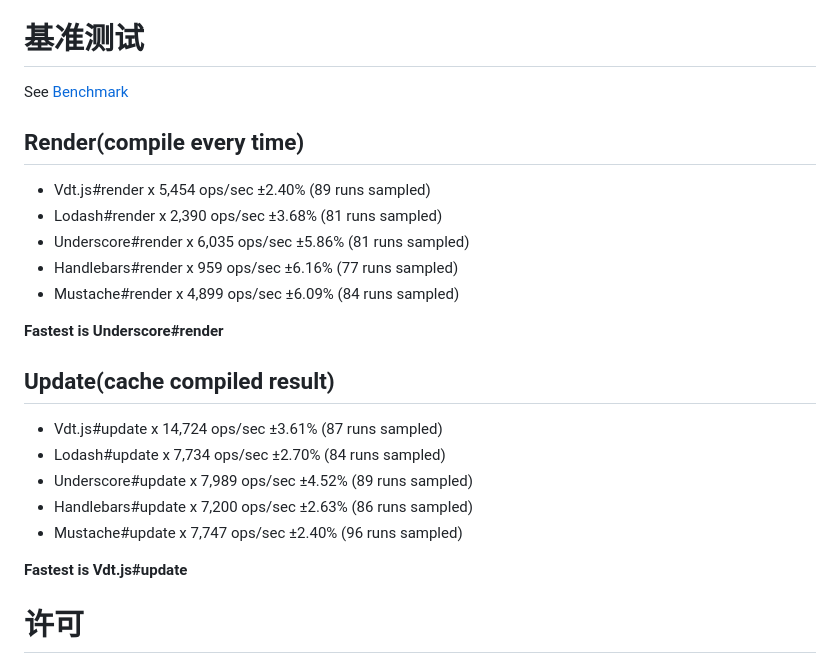
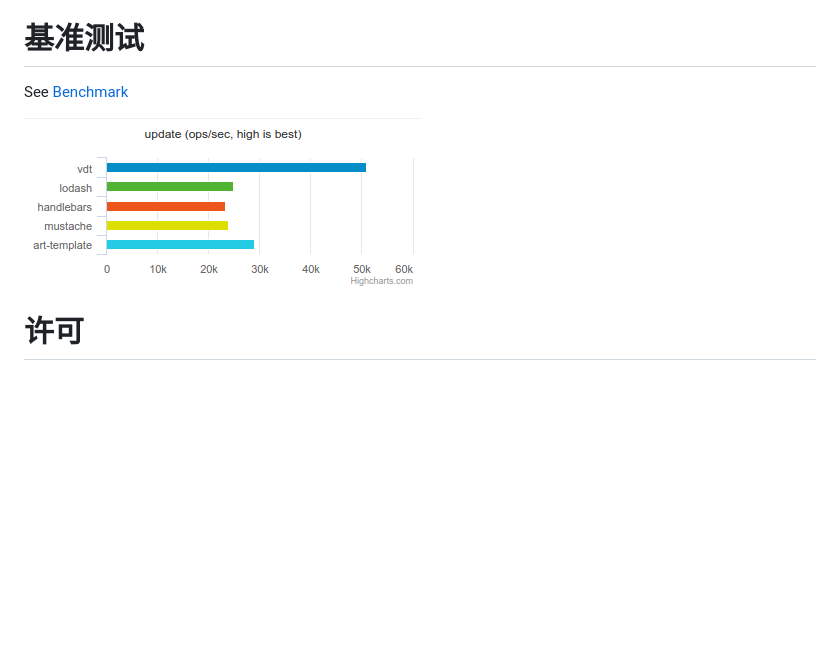
Before and after one commit to Javey/vdt.js, a Markdown page: README.md, the part around one of its changes. Drawn GitHub-style; pictures changed too: assets/benchmark-update.png (added); blank space fills up the shorter version.

Commit message:
chore: benchmark

```diff
--- a/README.md
+++ b/README.md
@@ -61,23 +61,5 @@ See [Benchmark](http://javey.github.io/vdt/benchmark/benchmark.html)
 
-## Render(compile every time)
-
-* Vdt.js#render x 5,454 ops/sec ±2.40% (89 runs sampled)
-* Lodash#render x 2,390 ops/sec ±3.68% (81 runs sampled)
-* Underscore#render x 6,035 ops/sec ±5.86% (81 runs sampled)
-* Handlebars#render x 959 ops/sec ±6.16% (77 runs sampled)
-* Mustache#render x 4,899 ops/sec ±6.09% (84 runs sampled)
-
-__Fastest is Underscore#render__
-
-## Update(cache compiled result)
-
-* Vdt.js#update x 14,724 ops/sec ±3.61% (87 runs sampled)
-* Lodash#update x 7,734 ops/sec ±2.70% (84 runs sampled)
-* Underscore#update x 7,989 ops/sec ±4.52% (89 runs sampled)
-* Handlebars#update x 7,200 ops/sec ±2.63% (86 runs sampled)
-* Mustache#update x 7,747 ops/sec ±2.40% (96 runs sampled)
-
-__Fastest is Vdt.js#update__
+![Benchmark](/assets/benchmark-update.png 'Benchmark')
 
 # 许可
 
```
Also changed, not shown: other parts of README.md (+1 -1 lines), 5 other files.
